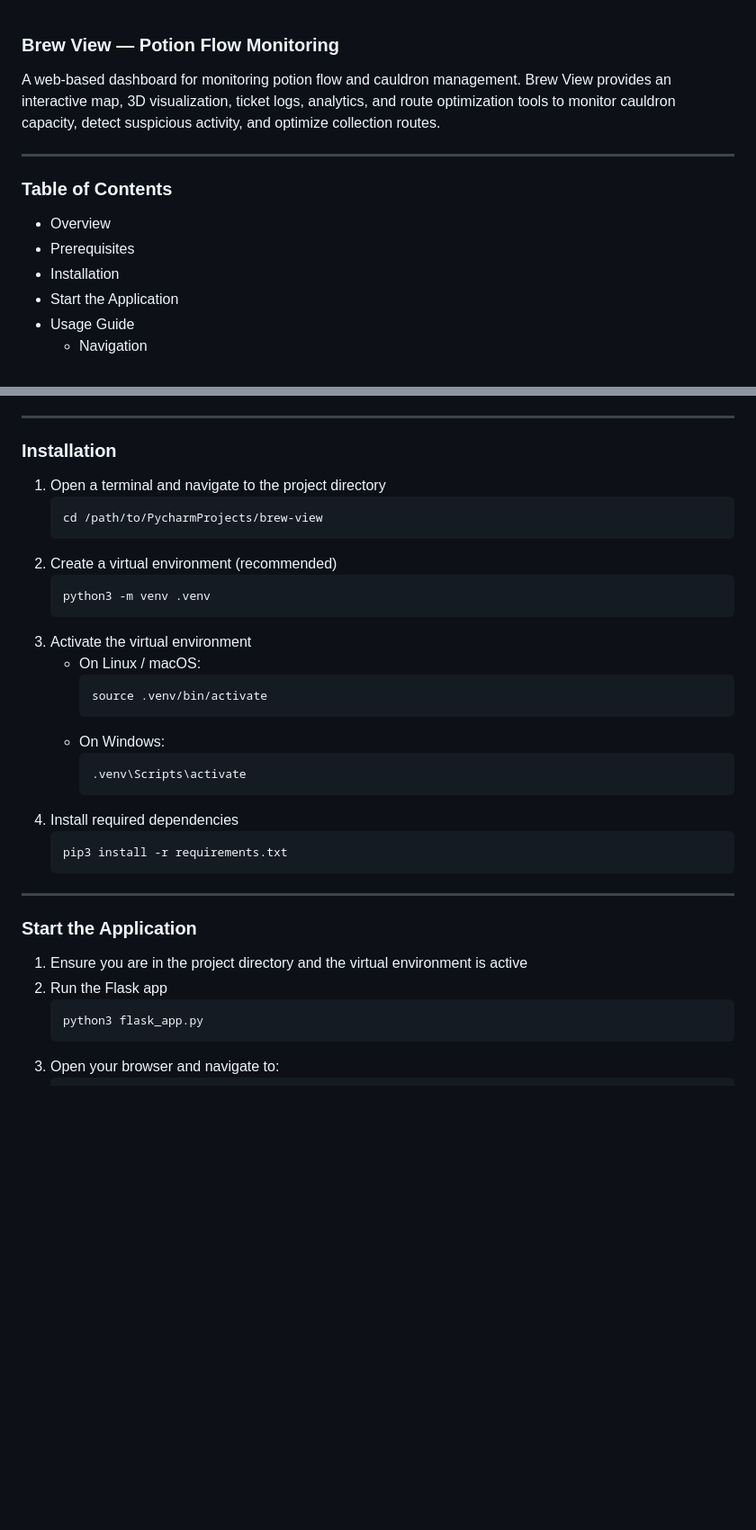
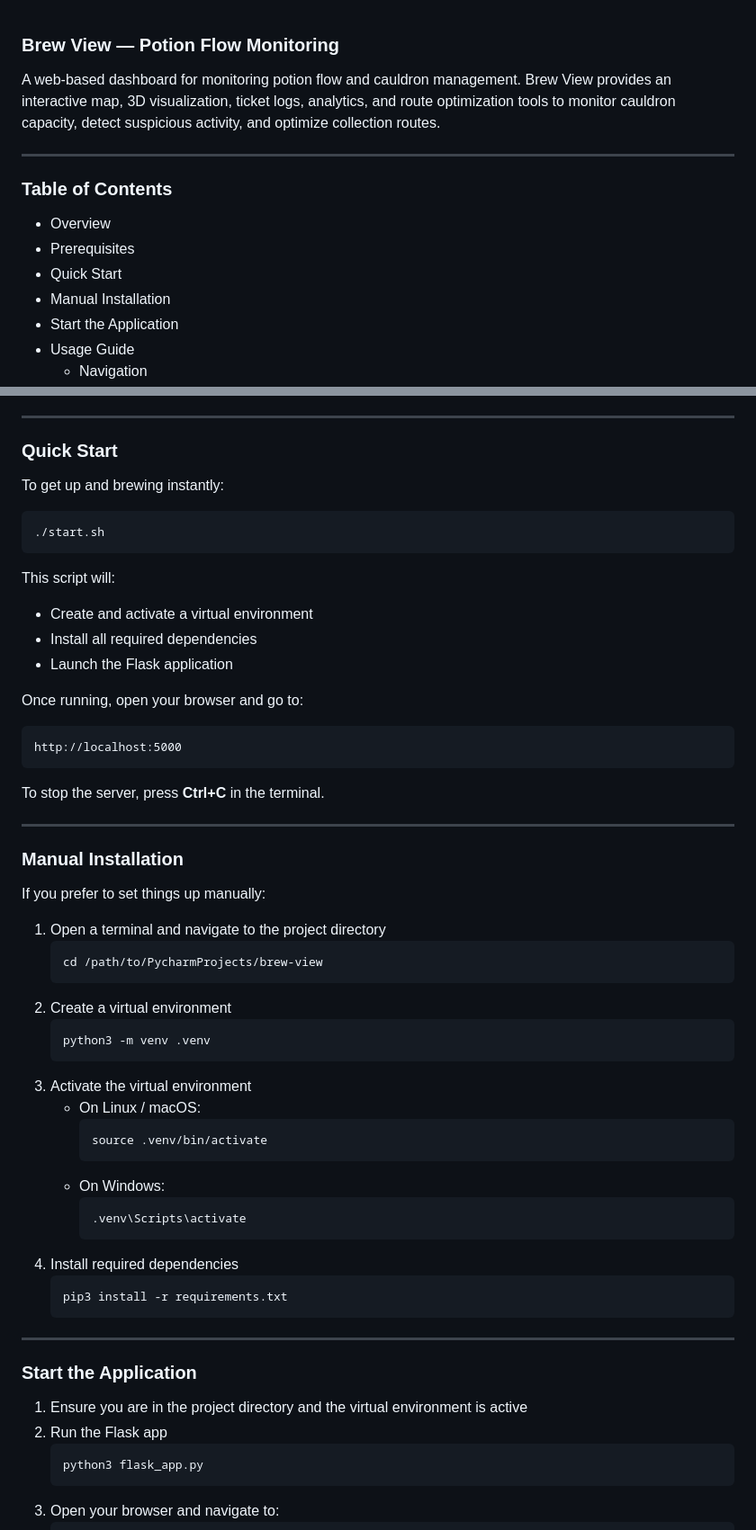
Before and after one commit to JihwanNWon/brew-view, a Markdown page: readme.md, 2 parts joined by grey strips. Shown at 90% size. GitHub-like rendering; blank space fills up the shorter version.

````diff
--- a/readme.md
+++ b/readme.md
@@ -1,3 +1,4 @@
+
 ### Brew View — Potion Flow Monitoring
 
 A web-based dashboard for monitoring potion flow and cauldron management. Brew View provides an interactive map, 3D visualization, ticket logs, analytics, and route optimization tools to monitor cauldron capacity, detect suspicious activity, and optimize collection routes.
@@ -7,7 +8,8 @@ A web-based dashboard for monitoring potion flow and cauldron management. Brew V
 ### Table of Contents
 - Overview
 - Prerequisites
-- Installation
+- Quick Start
+- Manual Installation
 - Start the Application
 - Usage Guide
   - Navigation
@@ -31,26 +33,50 @@ Brew View is a Flask-based dashboard for real-time and historical monitoring of
 
 ---
 
-### Installation
+### Quick Start
+To get up and brewing instantly:
+
+```bash
+./start.sh
+```
+
+This script will:
+- Create and activate a virtual environment
+- Install all required dependencies
+- Launch the Flask application
+
+Once running, open your browser and go to:
+
+```
+http://localhost:5000
+```
+
+To stop the server, press **Ctrl+C** in the terminal.
+
+---
+
+### Manual Installation
+If you prefer to set things up manually:
+
 1. Open a terminal and navigate to the project directory
-   ```
+   ```bash
    cd /path/to/PycharmProjects/brew-view
    ```
-2. Create a virtual environment (recommended)
-   ```
+2. Create a virtual environment
+   ```bash
    python3 -m venv .venv
    ```
 3. Activate the virtual environment
    - On Linux / macOS:
-     ```
+     ```bash
      source .venv/bin/activate
      ```
    - On Windows:
-     ```
+     ```bash
      .venv\Scripts\activate
      ```
 4. Install required dependencies
-   ```
+   ```bash
    pip3 install -r requirements.txt
    ```
 
@@ -59,7 +85,7 @@ Brew View is a Flask-based dashboard for real-time and historical monitoring of
 ### Start the Application
 1. Ensure you are in the project directory and the virtual environment is active
 2. Run the Flask app
-   ```
+   ```bash
    python3 flask_app.py
    ```
 3. Open your browser and navigate to:
````
Also changed, not shown: other parts of readme.md (+3 -1 lines).
